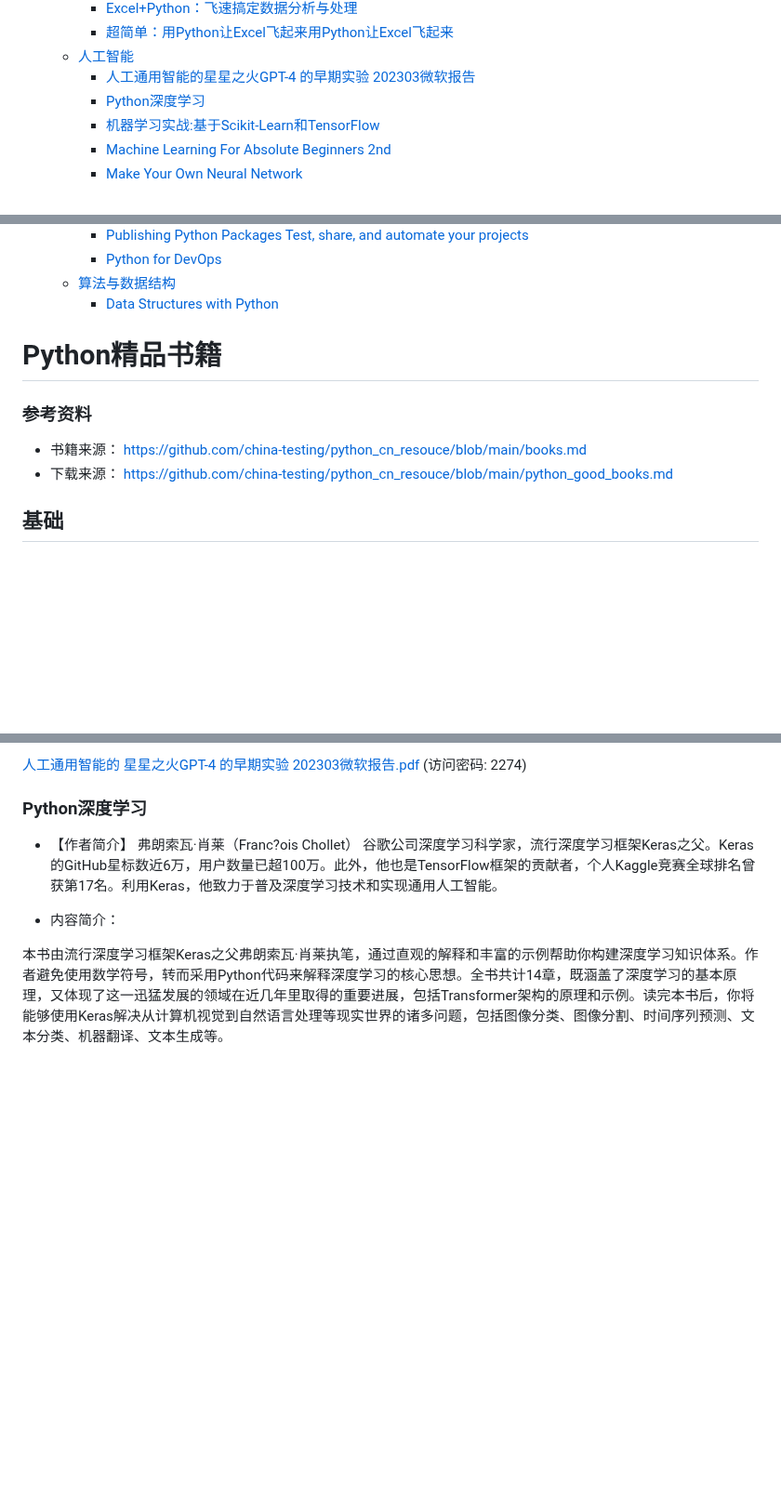
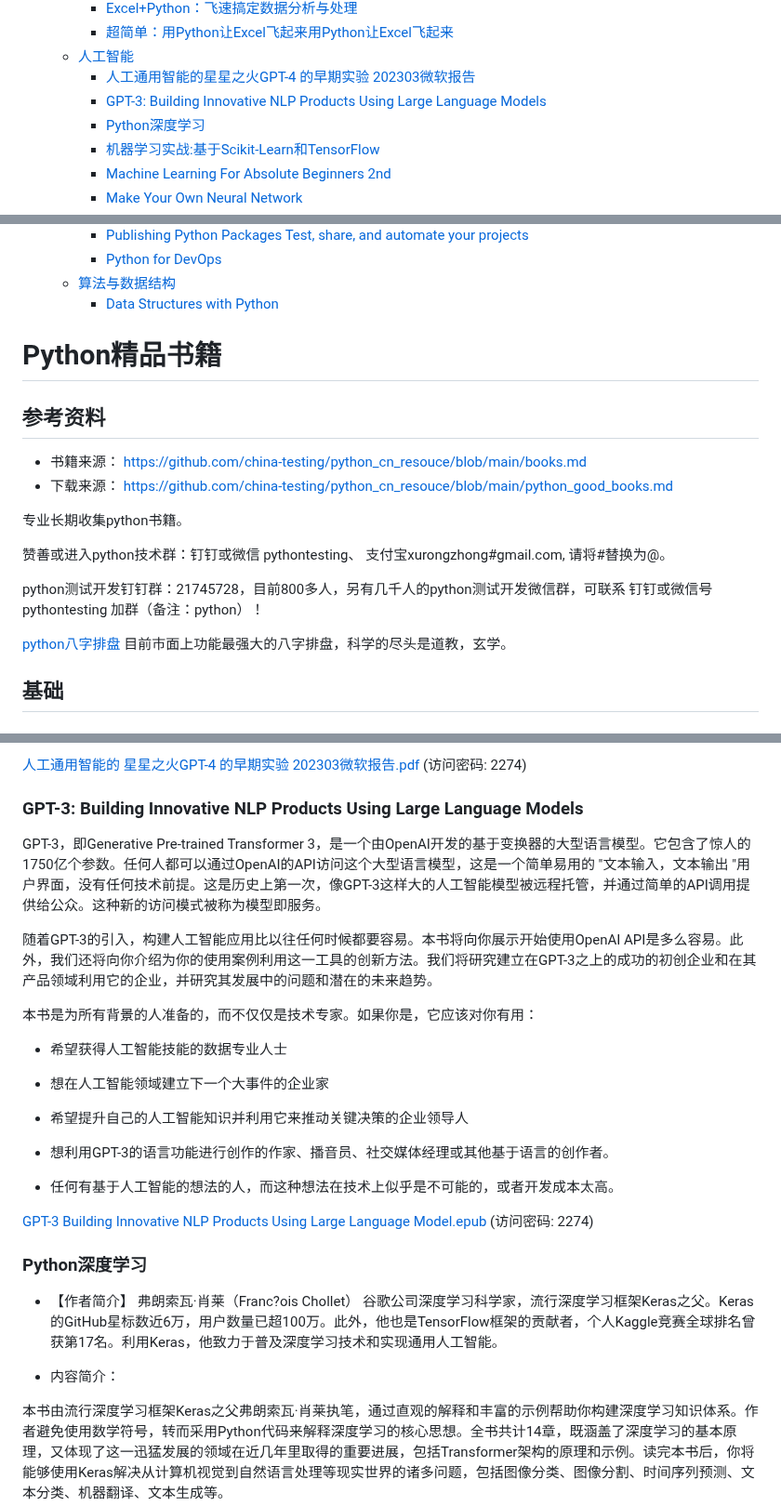
Before and after one commit to china-testing/python_cn_resouce, a Markdown page: python_good_books.md, 3 parts joined by grey strips. Shown at 93% size. Drawn GitHub-style; blank space fills up the shorter version.

Commit message:
add GPT-3

```diff
--- a/python_good_books.md
+++ b/python_good_books.md
@@ -25,6 +25,7 @@
       * [超简单：用Python让Excel飞起来用Python让Excel飞起来](#超简单用python让excel飞起来用python让excel飞起来)
    * [人工智能](#人工智能)
       * [人工通用智能的星星之火GPT-4 的早期实验 202303微软报告](#人工通用智能的星星之火gpt-4-的早期实验-202303微软报告)
+      * [GPT-3: Building Innovative NLP Products Using Large Language Models](#gpt-3-building-innovative-nlp-products-using-large-language-models)
       * [Python深度学习](#python深度学习)
       * [机器学习实战:基于Scikit-Learn和TensorFlow](#机器学习实战基于scikit-learn和tensorflow)
       * [Machine Learning For Absolute Beginners 2nd](#machine-learning-for-absolute-beginners-2nd)
@@ -41,12 +42,22 @@
       * [Data Structures with Python](#data-structures-with-python)
 
 
+
 # Python精品书籍
 
-### 参考资料
+## 参考资料
 
 - 书籍来源： https://github.com/china-testing/python_cn_resouce/blob/main/books.md
 - 下载来源： https://github.com/china-testing/python_cn_resouce/blob/main/python_good_books.md
+
+专业长期收集python书籍。
+
+赞善或进入python技术群：钉钉或微信 pythontesting、 支付宝xurongzhong#gmail.com, 请将#替换为@。
+
+python测试开发钉钉群：21745728，目前800多人，另有几千人的python测试开发微信群，可联系 钉钉或微信号 pythontesting 加群（备注：python）！
+
+[python八字排盘](https://github.com/china-testing/bazi)  目前市面上功能最强大的八字排盘，科学的尽头是道教，玄学。
+
 
 ## 基础
 
@@ -401,6 +412,28 @@ ChatGPT。鉴于GPT-4能力的广度和深度，我们相信它可以被合理
 影响和未来研究方向进行了反思
 
 [人工通用智能的 星星之火GPT-4 的早期实验 202303微软报告.pdf](https://url97.ctfile.com/f/18113597-839813199-6221eb?p=2274) (访问密码: 2274)
+
+### GPT-3: Building Innovative NLP Products Using Large Language Models
+
+GPT-3，即Generative Pre-trained Transformer 3，是一个由OpenAI开发的基于变换器的大型语言模型。它包含了惊人的1750亿个参数。任何人都可以通过OpenAI的API访问这个大型语言模型，这是一个简单易用的 "文本输入，文本输出 "用户界面，没有任何技术前提。这是历史上第一次，像GPT-3这样大的人工智能模型被远程托管，并通过简单的API调用提供给公众。这种新的访问模式被称为模型即服务。
+
+随着GPT-3的引入，构建人工智能应用比以往任何时候都要容易。本书将向你展示开始使用OpenAI API是多么容易。此外，我们还将向你介绍为你的使用案例利用这一工具的创新方法。我们将研究建立在GPT-3之上的成功的初创企业和在其产品领域利用它的企业，并研究其发展中的问题和潜在的未来趋势。
+
+
+
+本书是为所有背景的人准备的，而不仅仅是技术专家。如果你是，它应该对你有用：
+
+- 希望获得人工智能技能的数据专业人士
+
+- 想在人工智能领域建立下一个大事件的企业家
+
+- 希望提升自己的人工智能知识并利用它来推动关键决策的企业领导人
+
+- 想利用GPT-3的语言功能进行创作的作家、播音员、社交媒体经理或其他基于语言的创作者。
+
+- 任何有基于人工智能的想法的人，而这种想法在技术上似乎是不可能的，或者开发成本太高。
+
+[GPT-3 Building Innovative NLP Products Using Large Language Model.epub](https://url97.ctfile.com/f/18113597-840311508-247fcf?p=2274) (访问密码: 2274)
 
 ### Python深度学习
 
```
Also changed, not shown: other parts of python_good_books.md (+2 -2 lines), README.md (+2 -2 lines).
